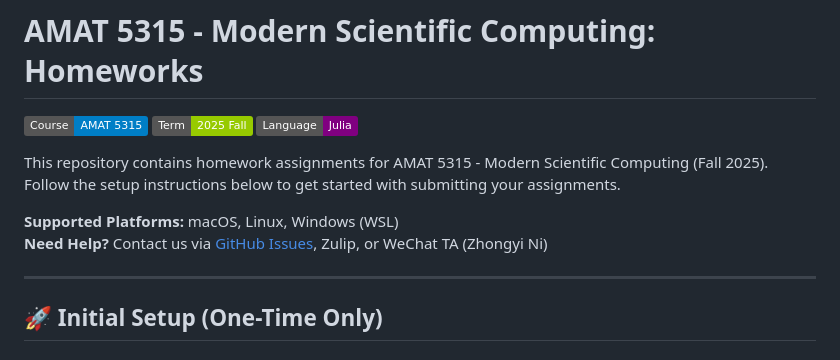
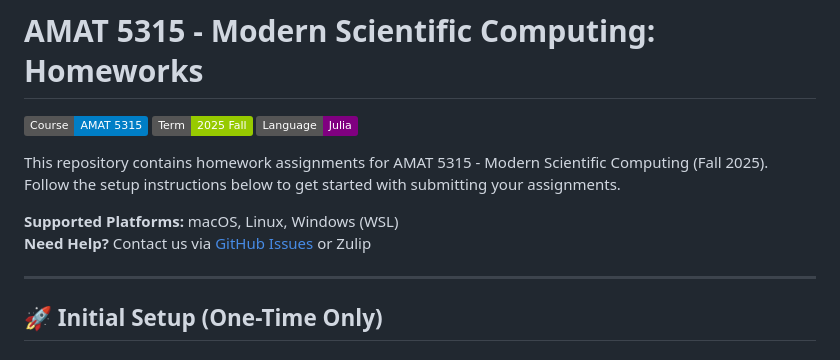
Before and after one commit to siobhan6996/AMAT5315-2025Fall-Homeworks, a Markdown page: README.md, the part around the change. Rendered like a GitHub page; badges without logos.

```diff
--- a/README.md
+++ b/README.md
@@ -5,7 +5,7 @@
 This repository contains homework assignments for AMAT 5315 - Modern Scientific Computing (Fall 2025). Follow the setup instructions below to get started with submitting your assignments.
 
 **Supported Platforms:** macOS, Linux, Windows (WSL)
-**Need Help?** Contact us via [GitHub Issues](https://github.com/CodingThrust/AMAT5315-2025Fall-Homeworks/issues), Zulip, or WeChat TA (Zhongyi Ni)
+**Need Help?** Contact us via [GitHub Issues](https://github.com/CodingThrust/AMAT5315-2025Fall-Homeworks/issues) or Zulip
 
 ---
 
```
